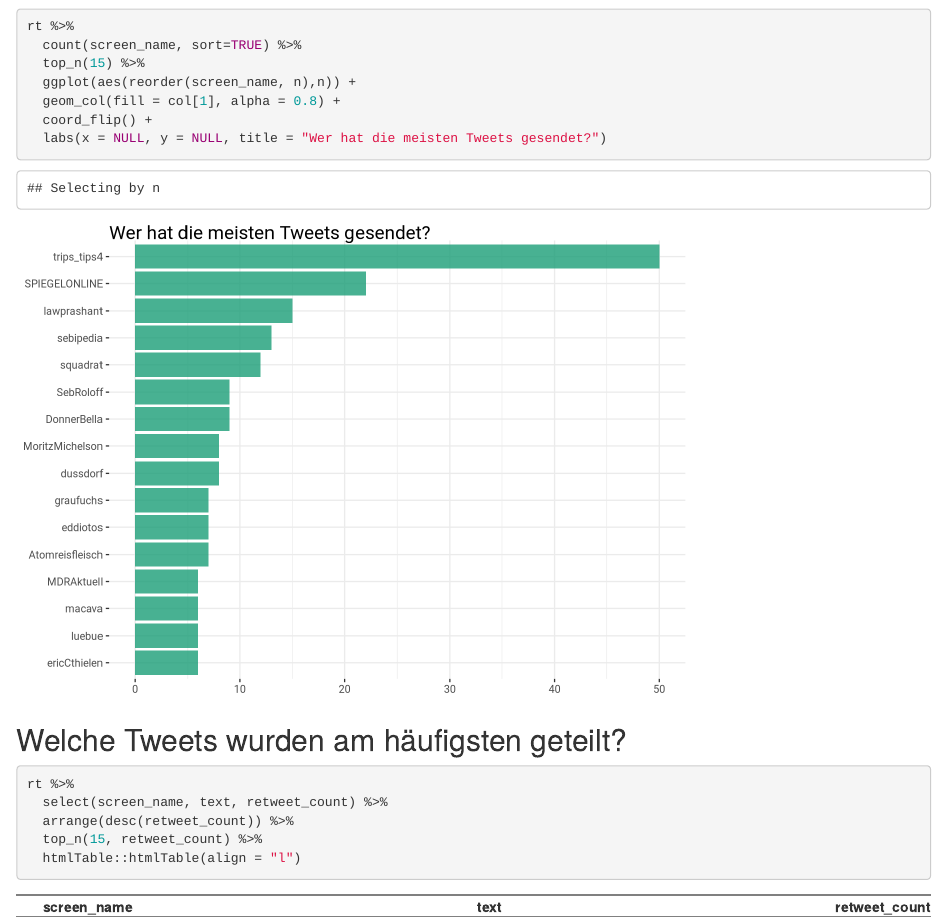
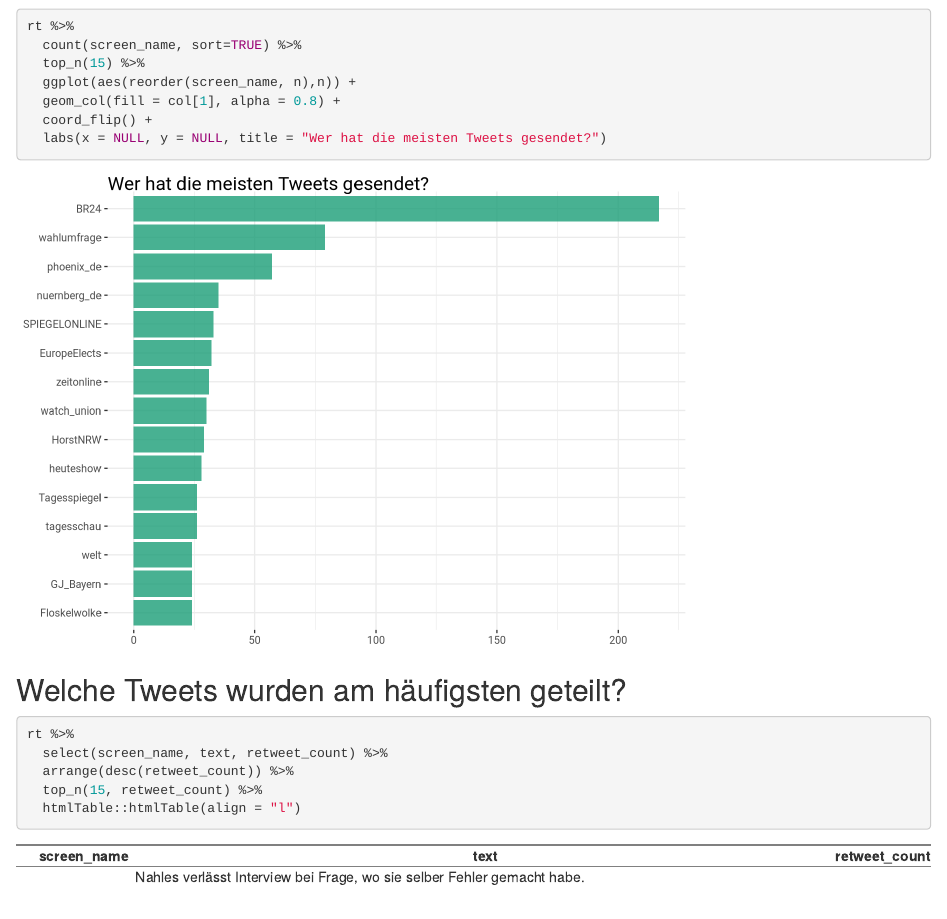
Before and after one commit to franziloew/Ltw19by, an R Markdown document (docs/ltw18by.Rmd): the page in a window 1100 px wide, from 500 px down. Rendered offline with R 4.5, knitr and Pandoc, with nearby package versions; some code elsewhere in the file could not run offline.

Commit message:
change dataset

````diff
--- a/docs/ltw18by.Rmd
+++ b/docs/ltw18by.Rmd
@@ -46,7 +46,7 @@ col <- RColorBrewer::brewer.pal(4, 'Dark2')
 rt <- search_tweets("ltw18by OR ltwby2018 OR ltwby18 OR ltwbayern OR bayernwahl2018",
                     n = 18000, include_rts = FALSE,
                     retryonratelimit = T)
-save(rt, file="ltw18by_tweets.Rda")
+save(rt, file="../data/ltw18by_tweets.Rda")
 ```
 
 ```{r}
@@ -66,7 +66,7 @@ rt %>%
   )
 ```
 
-```{r message=TRUE, warning=TRUE}
+```{r message=FALSE, warning=FALSE}
 rt %>%
   count(screen_name, sort=TRUE) %>%
   top_n(15) %>%
````
Also changed, not shown: data/ltw18by_tweets.Rda, docs/ltw18by_tweets.Rda (deleted), 1 other file.
